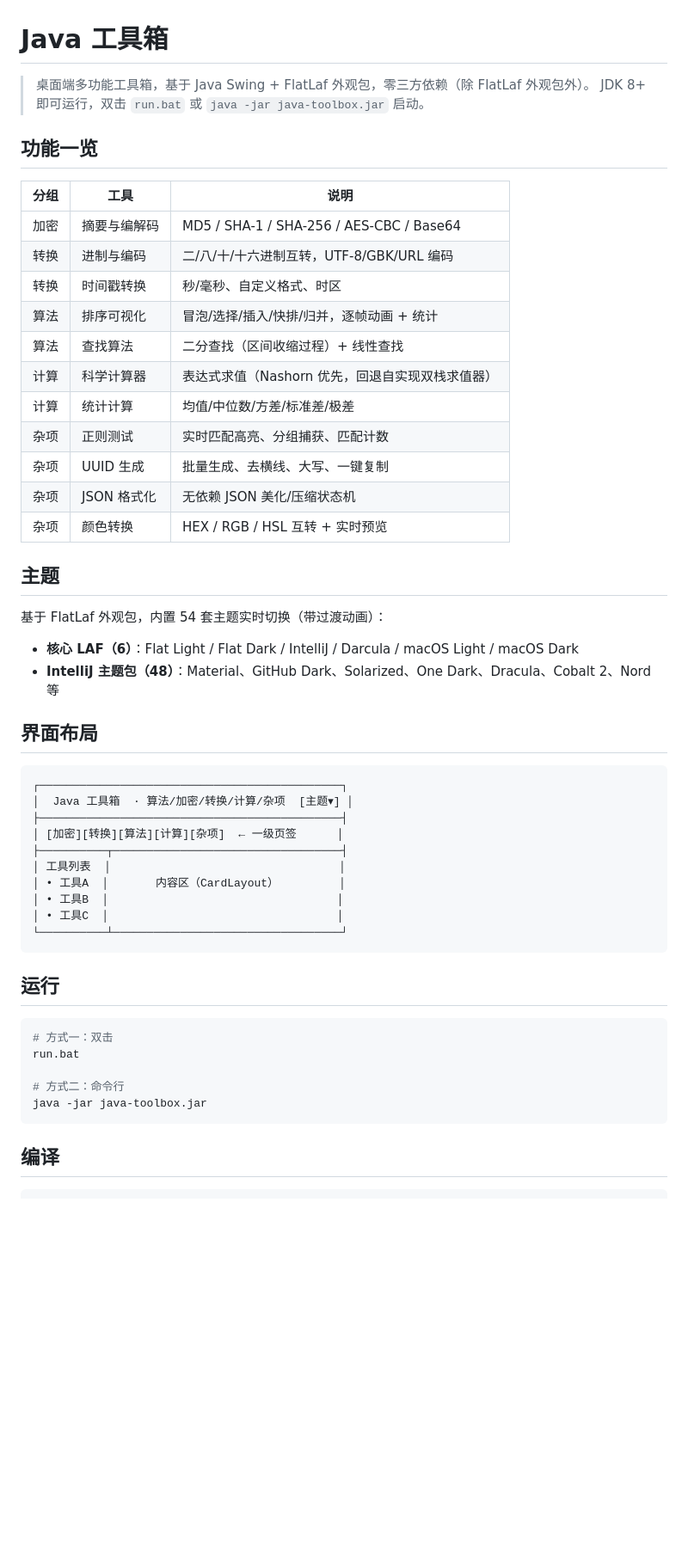
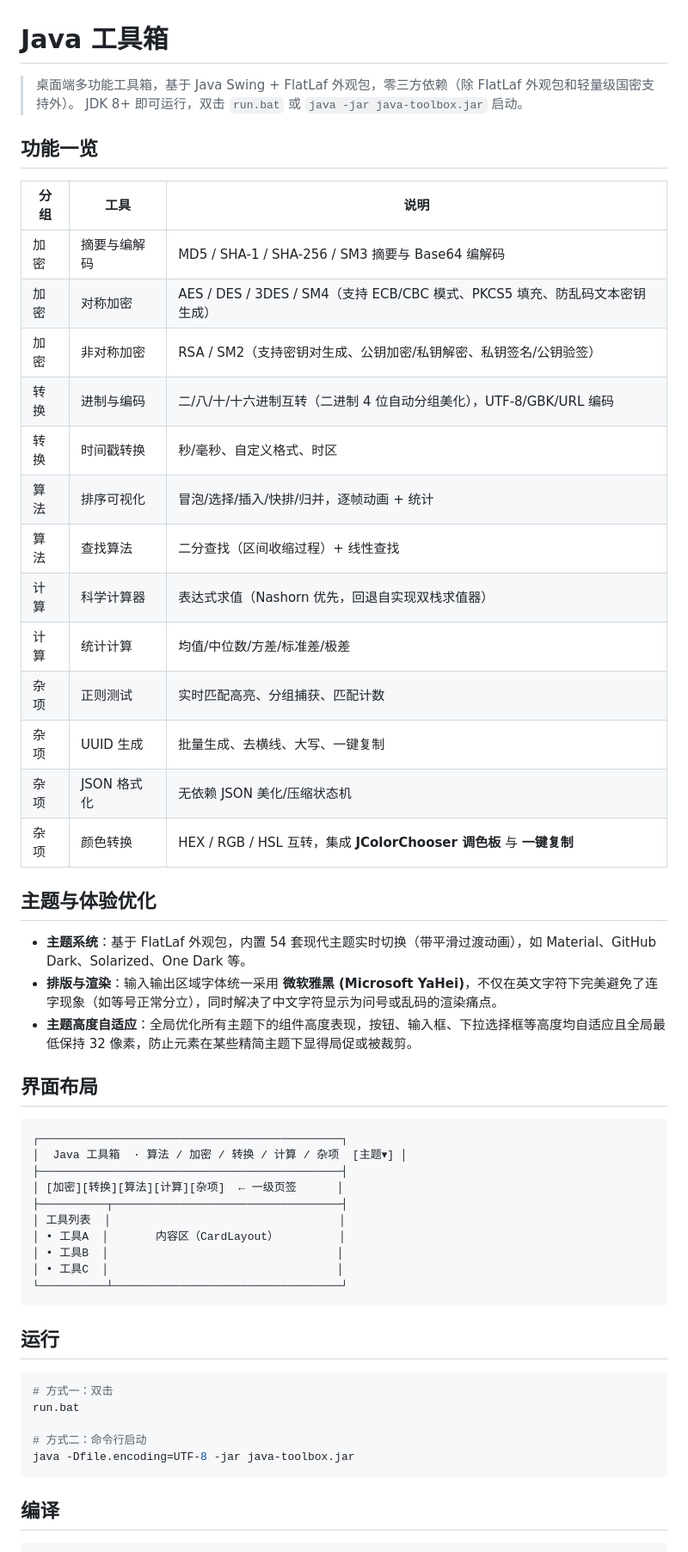
Before and after one commit to xlgo/java-toolbox, a Markdown page: README.md, the part around one of its changes. Shown at 86% size. Drawn GitHub-style; blank space fills up the shorter version.

Commit message:
docs: 重新整理 README 文档，更新项目结构与最新功能描述

````diff
--- a/README.md
+++ b/README.md
@@ -1,14 +1,16 @@
 # Java 工具箱
 
-> 桌面端多功能工具箱，基于 Java Swing + FlatLaf 外观包，零三方依赖（除 FlatLaf 外观包外）。
+> 桌面端多功能工具箱，基于 Java Swing + FlatLaf 外观包，零三方依赖（除 FlatLaf 外观包和轻量级国密支持外）。
 > JDK 8+ 即可运行，双击 `run.bat` 或 `java -jar java-toolbox.jar` 启动。
 
 ## 功能一览
 
 | 分组 | 工具 | 说明 |
 |------|------|------|
-| 加密 | 摘要与编解码 | MD5 / SHA-1 / SHA-256 / AES-CBC / Base64 |
-| 转换 | 进制与编码 | 二/八/十/十六进制互转，UTF-8/GBK/URL 编码 |
+| 加密 | 摘要与编解码 | MD5 / SHA-1 / SHA-256 / SM3 摘要与 Base64 编解码 |
+| 加密 | 对称加密 | AES / DES / 3DES / SM4（支持 ECB/CBC 模式、PKCS5 填充、防乱码文本密钥生成） |
+| 加密 | 非对称加密 | RSA / SM2（支持密钥对生成、公钥加密/私钥解密、私钥签名/公钥验签） |
+| 转换 | 进制与编码 | 二/八/十/十六进制互转（二进制 4 位自动分组美化），UTF-8/GBK/URL 编码 |
 | 转换 | 时间戳转换 | 秒/毫秒、自定义格式、时区 |
 | 算法 | 排序可视化 | 冒泡/选择/插入/快排/归并，逐帧动画 + 统计 |
 | 算法 | 查找算法 | 二分查找（区间收缩过程）+ 线性查找 |
@@ -17,20 +19,19 @@
 | 杂项 | 正则测试 | 实时匹配高亮、分组捕获、匹配计数 |
 | 杂项 | UUID 生成 | 批量生成、去横线、大写、一键复制 |
 | 杂项 | JSON 格式化 | 无依赖 JSON 美化/压缩状态机 |
-| 杂项 | 颜色转换 | HEX / RGB / HSL 互转 + 实时预览 |
+| 杂项 | 颜色转换 | HEX / RGB / HSL 互转，集成 **JColorChooser 调色板** 与 **一键复制** |
 
-## 主题
+## 主题与体验优化
 
-基于 FlatLaf 外观包，内置 54 套主题实时切换（带过渡动画）：
-
-- **核心 LAF（6）**：Flat Light / Flat Dark / IntelliJ / Darcula / macOS Light / macOS Dark
-- **IntelliJ 主题包（48）**：Material、GitHub Dark、Solarized、One Dark、Dracula、Cobalt 2、Nord 等
+- **主题系统**：基于 FlatLaf 外观包，内置 54 套现代主题实时切换（带平滑过渡动画），如 Material、GitHub Dark、Solarized、One Dark 等。
+- **排版与渲染**：输入输出区域字体统一采用 **微软雅黑 (Microsoft YaHei)**，不仅在英文字符下完美避免了连字现象（如等号正常分立），同时解决了中文字符显示为问号或乱码的渲染痛点。
+- **主题高度自适应**：全局优化所有主题下的组件高度表现，按钮、输入框、下拉选择框等高度均自适应且全局最低保持 32 像素，防止元素在某些精简主题下显得局促或被裁剪。
 
 ## 界面布局
 
 ```
 ┌─────────────────────────────────────────────┐
-│  Java 工具箱  · 算法/加密/转换/计算/杂项  [主题▾] │
+│  Java 工具箱  · 算法 / 加密 / 转换 / 计算 / 杂项  [主题▾] │
 ├─────────────────────────────────────────────┤
 │ [加密][转换][算法][计算][杂项]  ← 一级页签      │
 ├──────────┬──────────────────────────────────┤
@@ -47,8 +48,8 @@
 # 方式一：双击
 run.bat
 
-# 方式二：命令行
-java -jar java-toolbox.jar
+# 方式二：命令行启动
+java -Dfile.encoding=UTF-8 -jar java-toolbox.jar
 ```
 
 ## 编译
````
Also changed, not shown: other parts of README.md (+10 -2 lines).
